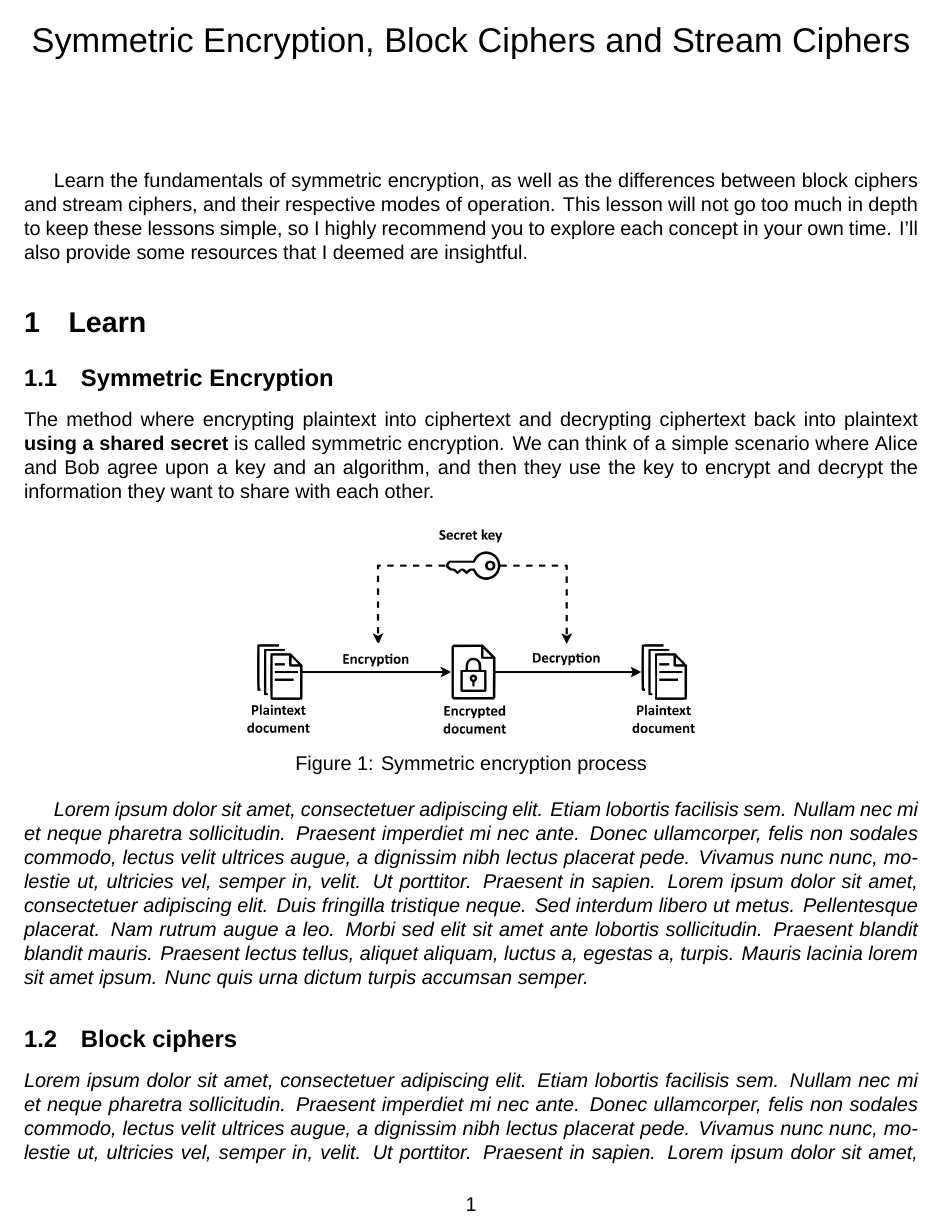
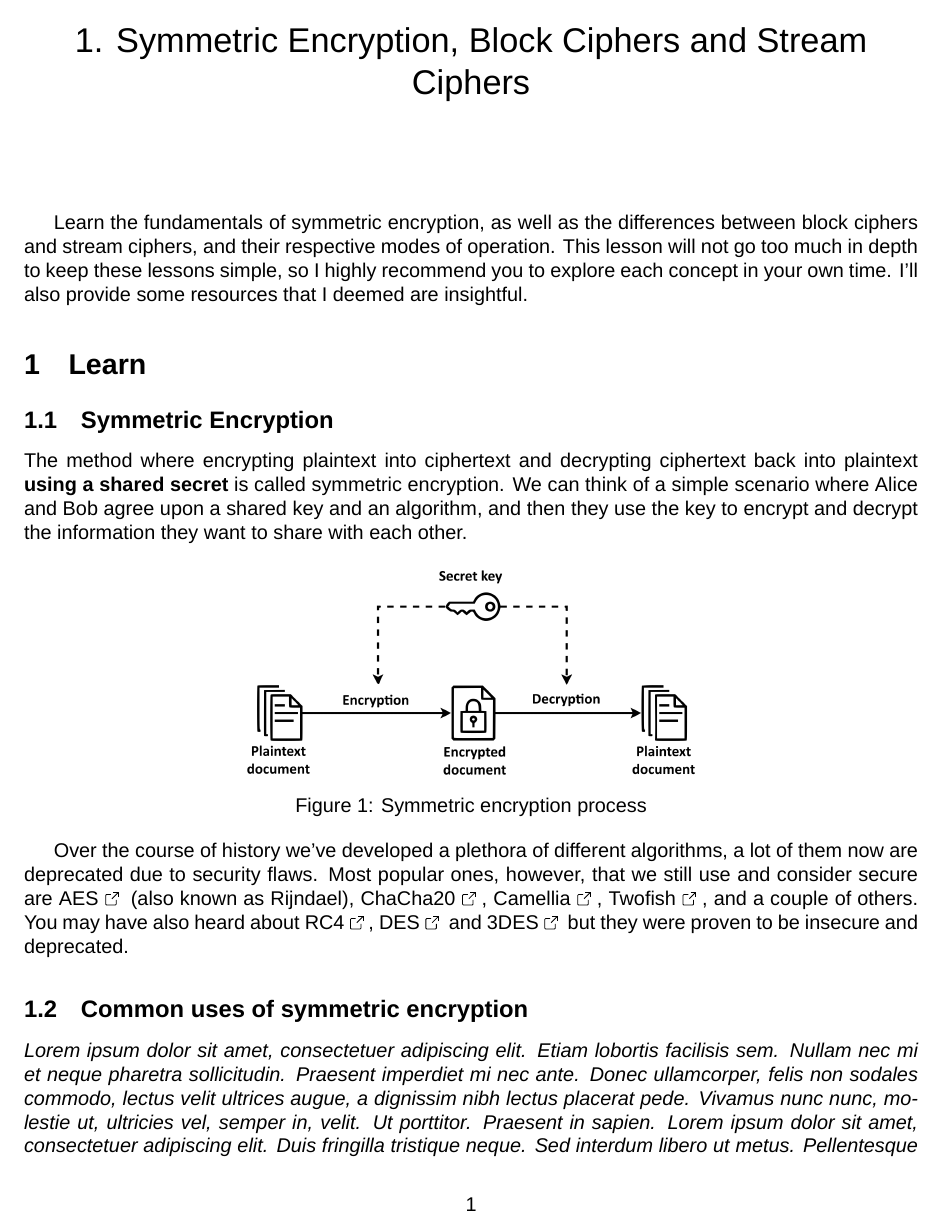
Before and after one commit to egrzeszczak/pki, a LaTeX document (course/1. Symmetric Encryption, Block Ciphers and Stream Ciphers/document.tex, which reads styles/style.tex): page 1 of 2. Compiled offline with XeLaTeX; a missing font is replaced by an installed copy or a similar font.

Commit message:
update: to 1. symmetric

```diff
--- a/course/1. Symmetric Encryption, Block Ciphers and Stream Ciphers/document.tex
+++ b/course/1. Symmetric Encryption, Block Ciphers and Stream Ciphers/document.tex
@@ -1,7 +1,7 @@
 \documentclass[12pt]{article}
 \input{../../styles/style.tex}
 
-\newcommand{\documenttitle}{Symmetric Encryption, Block Ciphers and Stream Ciphers}
+\newcommand{\documenttitle}{1. Symmetric Encryption, Block Ciphers and Stream Ciphers}
 \fancyhead[L]{\documenttitle}
 \title{\documenttitle}
 
@@ -14,7 +14,7 @@ Learn the fundamentals of symmetric encryption, as well as the differences betwe
 
 \subsection{Symmetric Encryption}
 
-The method where encrypting plaintext into ciphertext and decrypting ciphertext back into plaintext \textbf{using a shared secret} is called symmetric encryption. We can think of a simple scenario where Alice and Bob agree upon a key and an algorithm, and then they use the key to encrypt and decrypt the information they want to share with each other.
+The method where encrypting plaintext into ciphertext and decrypting ciphertext back into plaintext \textbf{using a shared secret} is called symmetric encryption. We can think of a simple scenario where Alice and Bob agree upon a shared key and an algorithm, and then they use the key to encrypt and decrypt the information they want to share with each other.
 
 % You need `context' package for \externalfigure to work
 % \externalfigure[https://upload.wikimedia.org/wikipedia/commons/thumb/8/80/Simple_symmetric_encryption-en.svg/1920px-Simple_symmetric_encryption-en.svg.png]
@@ -24,6 +24,13 @@ The method where encrypting plaintext into ciphertext and decrypting ciphertext
     \label{fig:symmetric}
 \end{center}
 
+Over the course of history we've developed a plethora of different algorithms, a lot of them now are deprecated due to security flaws. Most popular ones, however, that we still use and consider secure are \href{https://en.wikipedia.org/wiki/Advanced_Encryption_Standard}{AES \ExternalLink} (also known as Rijndael), \href{https://en.wikipedia.org/wiki/ChaCha20}{ChaCha20 \ExternalLink}, \href{https://en.wikipedia.org/wiki/Camellia_(cipher)}{Camellia \ExternalLink}, \href{https://en.wikipedia.org/wiki/Twofish}{Twofish \ExternalLink}, and a couple of others. You may have also heard about \href{https://en.wikipedia.org/wiki/RC4}{RC4 \ExternalLink}, \href{https://en.wikipedia.org/wiki/Data_Encryption_Standard}{DES \ExternalLink} and \href{https://en.wikipedia.org/wiki/Triple_DES}{3DES \ExternalLink} but they were proven to be insecure and deprecated.
+
+% One of the issues that immediately come to mind is how do we securely share the key over the Internet? That is where symmetric encryption is inherently less secure than asymmetric encryption.
+
+\subsection{Common uses of symmetric encryption}
+\textit{\blindtext[1]}
+\subsection{Risks associated with symmetric encryption}
 \textit{\blindtext[1]}
 \subsection{Block ciphers}
 \textit{\blindtext[1]}
--- a/styles/style.tex
+++ b/styles/style.tex
@@ -7,11 +7,13 @@
 \usepackage{blindtext}
 \usepackage{enumitem}
 \usepackage{fancyhdr}
+\usepackage[hidelinks]{hyperref}
 \usepackage{index}
 \usepackage{listings}
 \usepackage{color}
 \usepackage{graphicx}
 \usepackage{caption}
+\usepackage{tikz}           % for drawing external link icon
 
 %%  ==================================================
 %%  Styles
@@ -33,6 +35,28 @@
 \definecolor{gray}{rgb}{0.5,0.5,0.5}
 \definecolor{mauve}{rgb}{0.58,0,0.82}
 
+
+\newcommand{\ExternalLink}{%
+    \tikz[x=1.2ex, y=1.2ex, baseline=-0.05ex]{%
+        \begin{scope}[x=1ex, y=1ex]
+            \clip (-0.1,-0.1)
+                --++ (-0, 1.2)
+                --++ (0.6, 0)
+                --++ (0, -0.6)
+                --++ (0.6, 0)
+                --++ (0, -1);
+            \path[draw,
+                line width = 0.5,
+                rounded corners=0.5]
+                (0,0) rectangle (1,1);
+        \end{scope}
+        \path[draw, line width = 0.5] (0.5, 0.5)
+            -- (1, 1);
+        \path[draw, line width = 0.5] (0.6, 1)
+            -- (1, 1) -- (1, 0.6);
+        }
+    }
+
 \newfontfamily{\codefont}{Input Mono} % You need to have this ttf in your os
 
 \lstset{frame=tb,
```
Also changed, not shown: course/1. Symmetric Encryption, Block Ciphers and Stream Ciphers/document.pdf, 1 other file.
